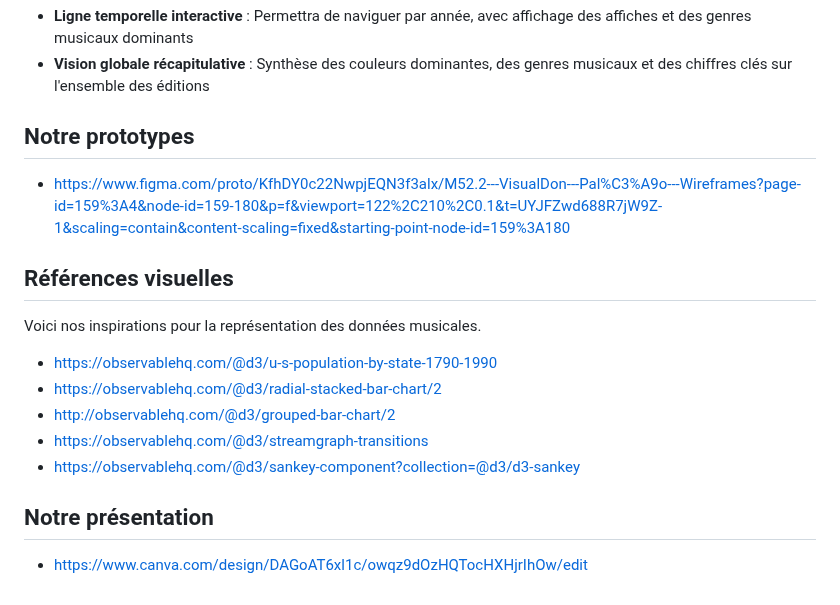
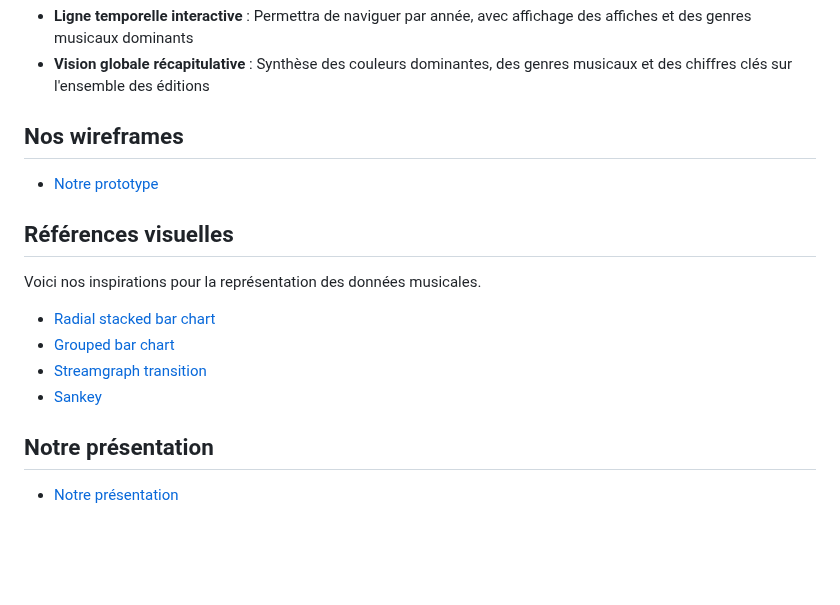
Before and after one commit to Exbly00/VisualDon-Paleo, a Markdown page: README.md, the part around one of its changes. GitHub-like rendering; blank space fills up the shorter version.

```diff
--- a/README.md
+++ b/README.md
@@ -65,20 +62,19 @@ Notre projet s'articulera autour de deux types de visualisations :
 - **Ligne temporelle interactive** : Permettra de naviguer par année, avec affichage des affiches et des genres musicaux dominants
 - **Vision globale récapitulative** : Synthèse des couleurs dominantes, des genres musicaux et des chiffres clés sur l'ensemble des éditions
 
-## Notre prototypes
+## Nos wireframes
 
-- https://www.figma.com/proto/KfhDY0c22NwpjEQN3f3alx/M52.2---VisualDon---Pal%C3%A9o---Wireframes?page-id=159%3A4&node-id=159-180&p=f&viewport=122%2C210%2C0.1&t=UYJFZwd688R7jW9Z-1&scaling=contain&content-scaling=fixed&starting-point-node-id=159%3A180
+- [Notre prototype](https://www.figma.com/proto/KfhDY0c22NwpjEQN3f3alx/M52.2---VisualDon---Pal%C3%A9o---Wireframes?page-id=159%3A4&node-id=159-180&p=f&viewport=122%2C210%2C0.1&t=UYJFZwd688R7jW9Z-1&scaling=contain&content-scaling=fixed&starting-point-node-id=159%3A180)
 
 
 ## Références visuelles
 
 Voici nos inspirations pour la représentation des données musicales.
 
-- https://observablehq.com/@d3/u-s-population-by-state-1790-1990
-- https://observablehq.com/@d3/radial-stacked-bar-chart/2
-- http://observablehq.com/@d3/grouped-bar-chart/2
-- https://observablehq.com/@d3/streamgraph-transitions
-- https://observablehq.com/@d3/sankey-component?collection=@d3/d3-sankey
+- [Radial stacked bar chart](https://observablehq.com/@d3/radial-stacked-bar-chart/2)
+- [Grouped bar chart](http://observablehq.com/@d3/grouped-bar-chart/2)
+- [Streamgraph transition](https://observablehq.com/@d3/streamgraph-transitions)
+- [Sankey](https://observablehq.com/@d3/sankey-component?collection=@d3/d3-sankey)
 
 ## Notre présentation
-- https://www.canva.com/design/DAGoAT6xl1c/owqz9dOzHQTocHXHjrIhOw/edit
+- [Notre présentation](https://www.canva.com/design/DAGoAT6xl1c/owqz9dOzHQTocHXHjrIhOw/edit)
```
Also changed, not shown: other parts of README.md (+0 -3 lines).
